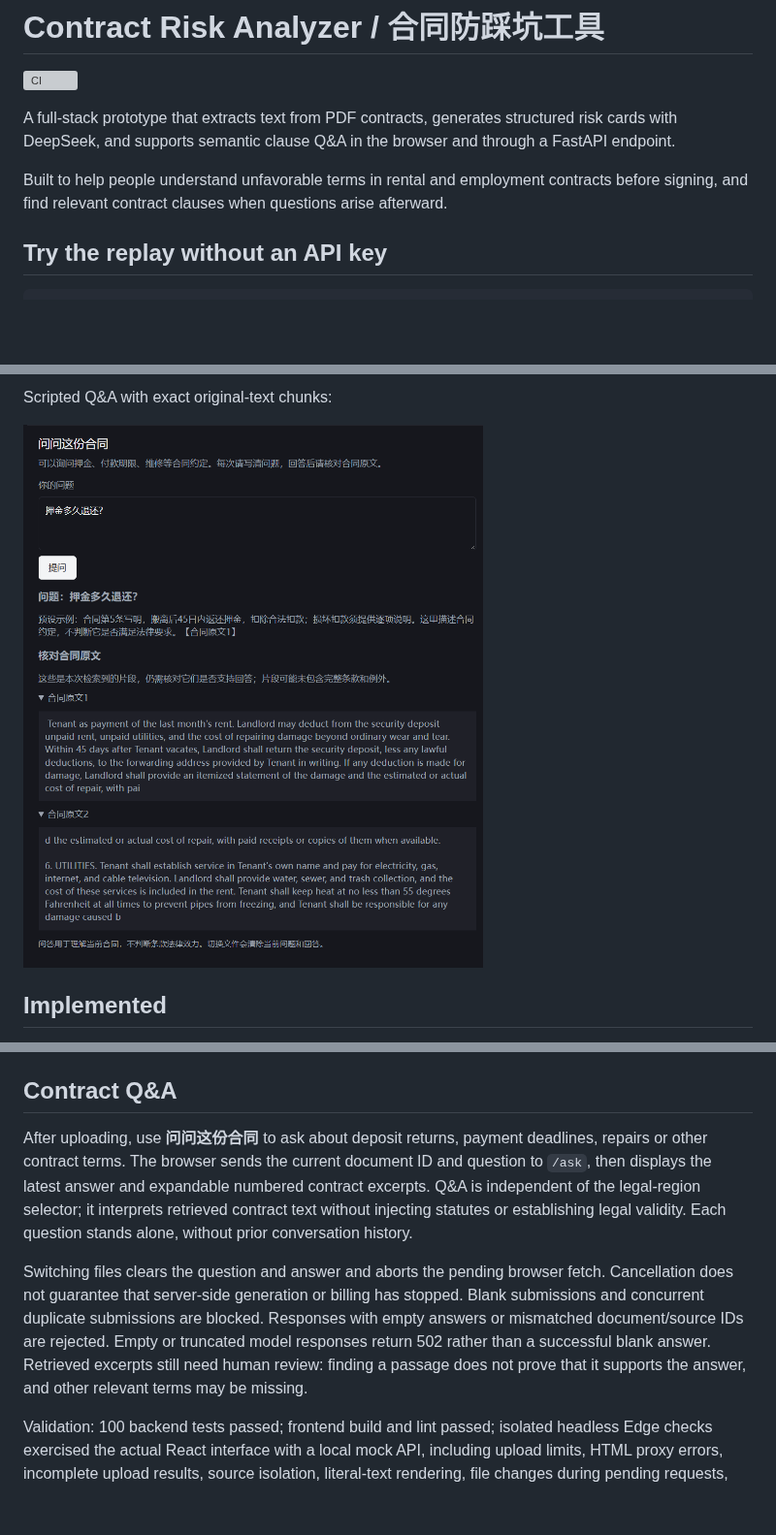
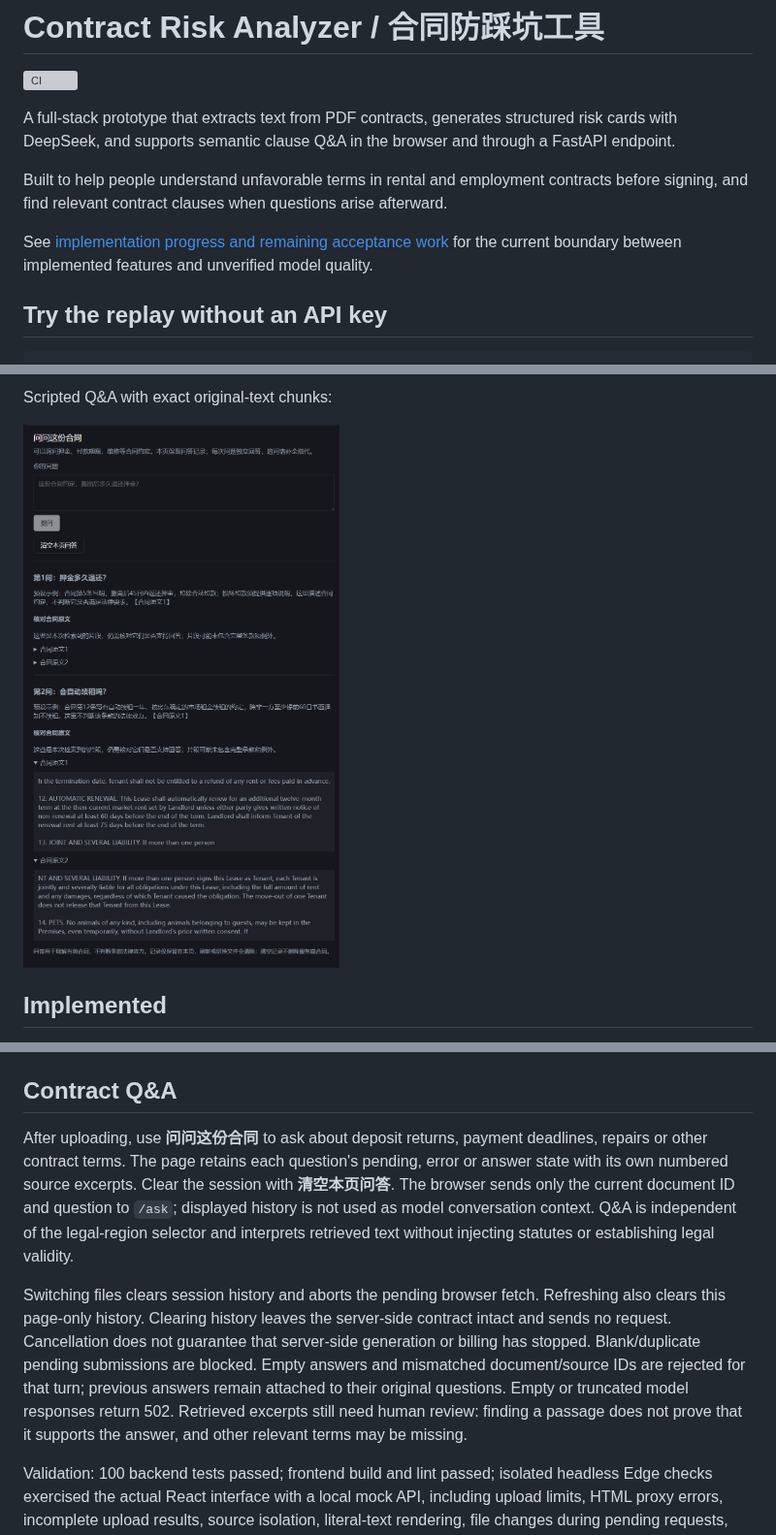
Before and after one commit to GlennShi7/contract-analyzer, a Markdown page: README.md, 3 parts joined by grey strips. Shown at 97% size. Drawn GitHub-style; pictures changed too: docs/images/demo-questions.png; blank space fills up the shorter version; grey boxes are pictures that could not be loaded.

Commit message:
feat: retain per-question history and document remaining acceptance work

```diff
--- a/README.md
+++ b/README.md
@@ -5,6 +5,8 @@
 A full-stack prototype that extracts text from PDF contracts, generates structured risk cards with DeepSeek, and supports semantic clause Q&A in the browser and through a FastAPI endpoint.
 
 Built to help people understand unfavorable terms in rental and employment contracts before signing, and find relevant contract clauses when questions arise afterward.
+
+See [implementation progress and remaining acceptance work](PROGRESS.md) for the current boundary between implemented features and unverified model quality.
 
 ## Try the replay without an API key
 
@@ -99,9 +101,9 @@ Open [the frontend](http://localhost:5173). Upload a text-based PDF, confirm the
 
 ## Contract Q&A
 
-After uploading, use **问问这份合同** to ask about deposit returns, payment deadlines, repairs or other contract terms. The browser sends the current document ID and question to `/ask`, then displays the latest answer and expandable numbered contract excerpts. Q&A is independent of the legal-region selector; it interprets retrieved contract text without injecting statutes or establishing legal validity. Each question stands alone, without prior conversation history.
+After uploading, use **问问这份合同** to ask about deposit returns, payment deadlines, repairs or other contract terms. The page retains each question's pending, error or answer state with its own numbered source excerpts. Clear the session with **清空本页问答**. The browser sends only the current document ID and question to `/ask`; displayed history is not used as model conversation context. Q&A is independent of the legal-region selector and interprets retrieved text without injecting statutes or establishing legal validity.
 
-Switching files clears the question and answer and aborts the pending browser fetch. Cancellation does not guarantee that server-side generation or billing has stopped. Blank submissions and concurrent duplicate submissions are blocked. Responses with empty answers or mismatched document/source IDs are rejected. Empty or truncated model responses return 502 rather than a successful blank answer. Retrieved excerpts still need human review: finding a passage does not prove that it supports the answer, and other relevant terms may be missing.
+Switching files clears session history and aborts the pending browser fetch. Refreshing also clears this page-only history. Clearing history leaves the server-side contract intact and sends no request. Cancellation does not guarantee that server-side generation or billing has stopped. Blank/duplicate pending submissions are blocked. Empty answers and mismatched document/source IDs are rejected for that turn; previous answers remain attached to their original questions. Empty or truncated model responses return 502. Retrieved excerpts still need human review: finding a passage does not prove that it supports the answer, and other relevant terms may be missing.
 
 Validation: 100 backend tests passed; frontend build and lint passed; isolated headless Edge checks exercised the actual React interface with a local mock API, including upload limits, HTML proxy errors, incomplete upload results, source isolation, literal-text rendering, file changes during pending requests, and mobile width. No paid API request was made for this feature. Reproduce browser checks with `npm run check:qa-ui` in `frontend`; see [frontend instructions](frontend/README.md).
 
```
Also changed, not shown: PROGRESS.md (added, +34 -0 lines), frontend/README.md (+2 -2 lines), 12 other files.
